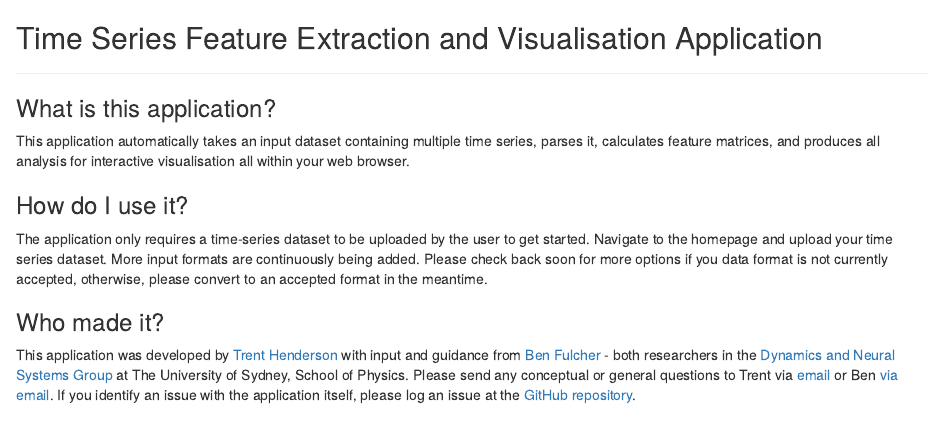
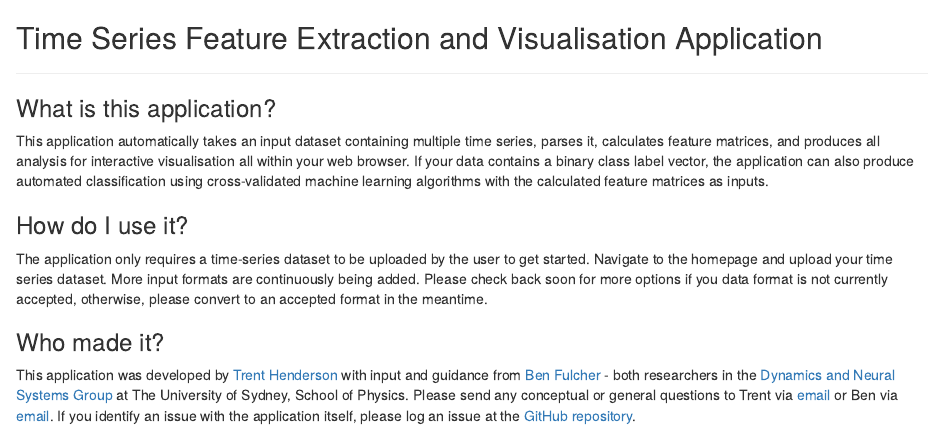
Before and after one commit to hendersontrent/theft-webtool, an R Markdown document (webtool/md/about.Rmd): the page in a window 1100 px wide, from its top. Rendered offline with R 4.5, knitr and Pandoc, with nearby package versions.

Commit message:
new intro text

```diff
--- a/webtool/md/about.Rmd
+++ b/webtool/md/about.Rmd
@@ -3,7 +3,7 @@
 
 ### What is this application?
 
-This application automatically takes an input dataset containing multiple time series, parses it, calculates feature matrices, and produces all analysis for interactive visualisation all within your web browser.
+This application automatically takes an input dataset containing multiple time series, parses it, calculates feature matrices, and produces all analysis for interactive visualisation all within your web browser. If your data contains a binary class label vector, the application can also produce automated classification using cross-validated machine learning algorithms with the calculated feature matrices as inputs.
 
 ### How do I use it?
 
@@ -11,4 +11,4 @@ The application only requires a time-series dataset to be uploaded by the user t
 
 ### Who made it?
 
-This application was developed by [Trent Henderson](https://twitter.com/trentlikesstats) with input and guidance from [Ben Fulcher](http://www.benfulcher.com) - both researchers in the [Dynamics and Neural Systems Group](https://dynamicsandneuralsystems.github.io) at The University of Sydney, School of Physics. Please send any conceptual or general questions to Trent via [email](then6675@sydney.edu.au) or Ben [via email](ben.fulcher@sydney.edu.au). If you identify an issue with the application itself, please log an issue at the [GitHub repository](https://github.com/hendersontrent/theft-webtool/issues).
+This application was developed by [Trent Henderson](https://twitter.com/trentlikesstats) with input and guidance from [Ben Fulcher](http://www.benfulcher.com) - both researchers in the [Dynamics and Neural Systems Group](https://dynamicsandneuralsystems.github.io) at The University of Sydney, School of Physics. Please send any conceptual or general questions to Trent via [email](then6675@sydney.edu.au) or Ben via [email](ben.fulcher@sydney.edu.au). If you identify an issue with the application itself, please log an issue at the [GitHub repository](https://github.com/hendersontrent/theft-webtool/issues).
```
